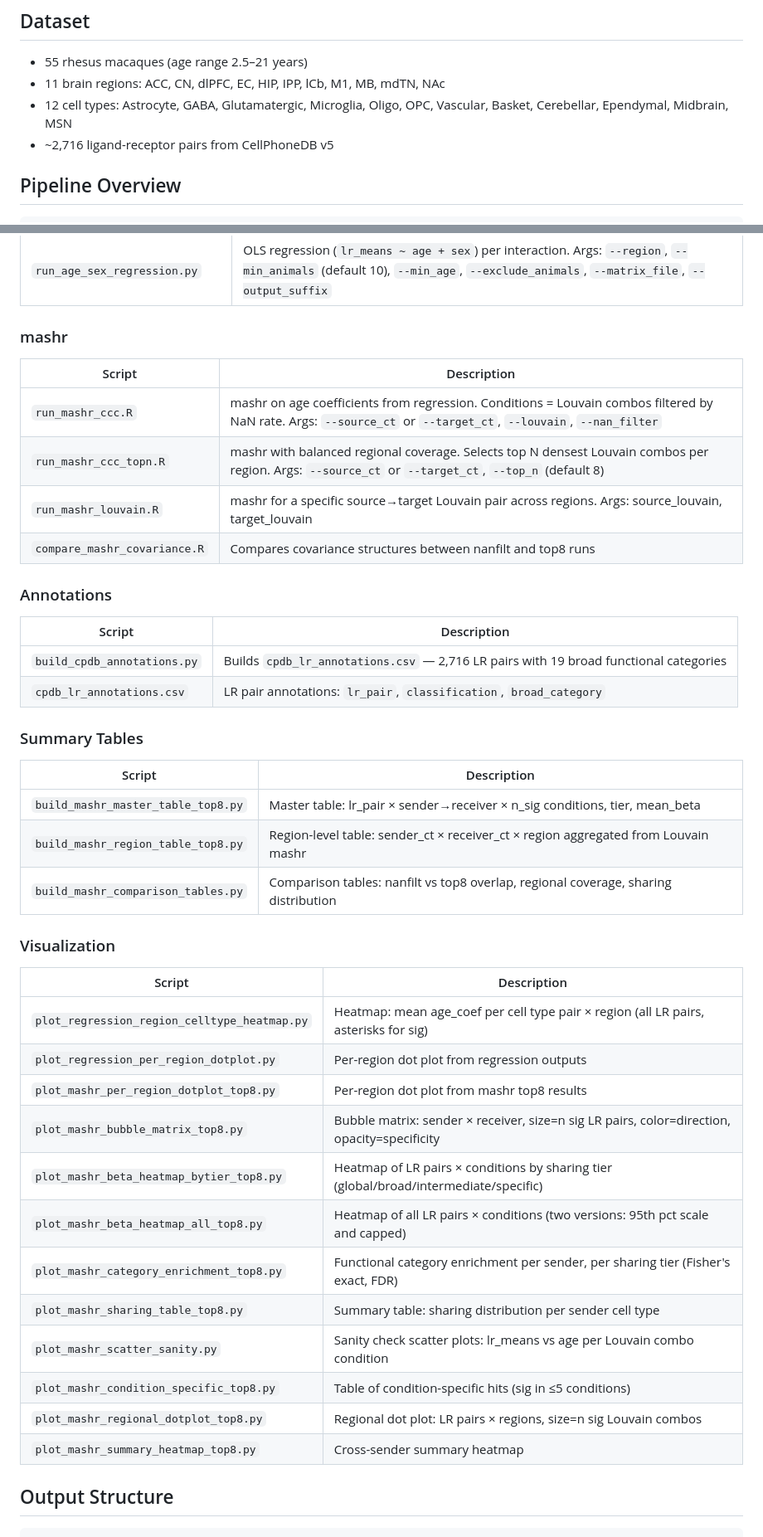
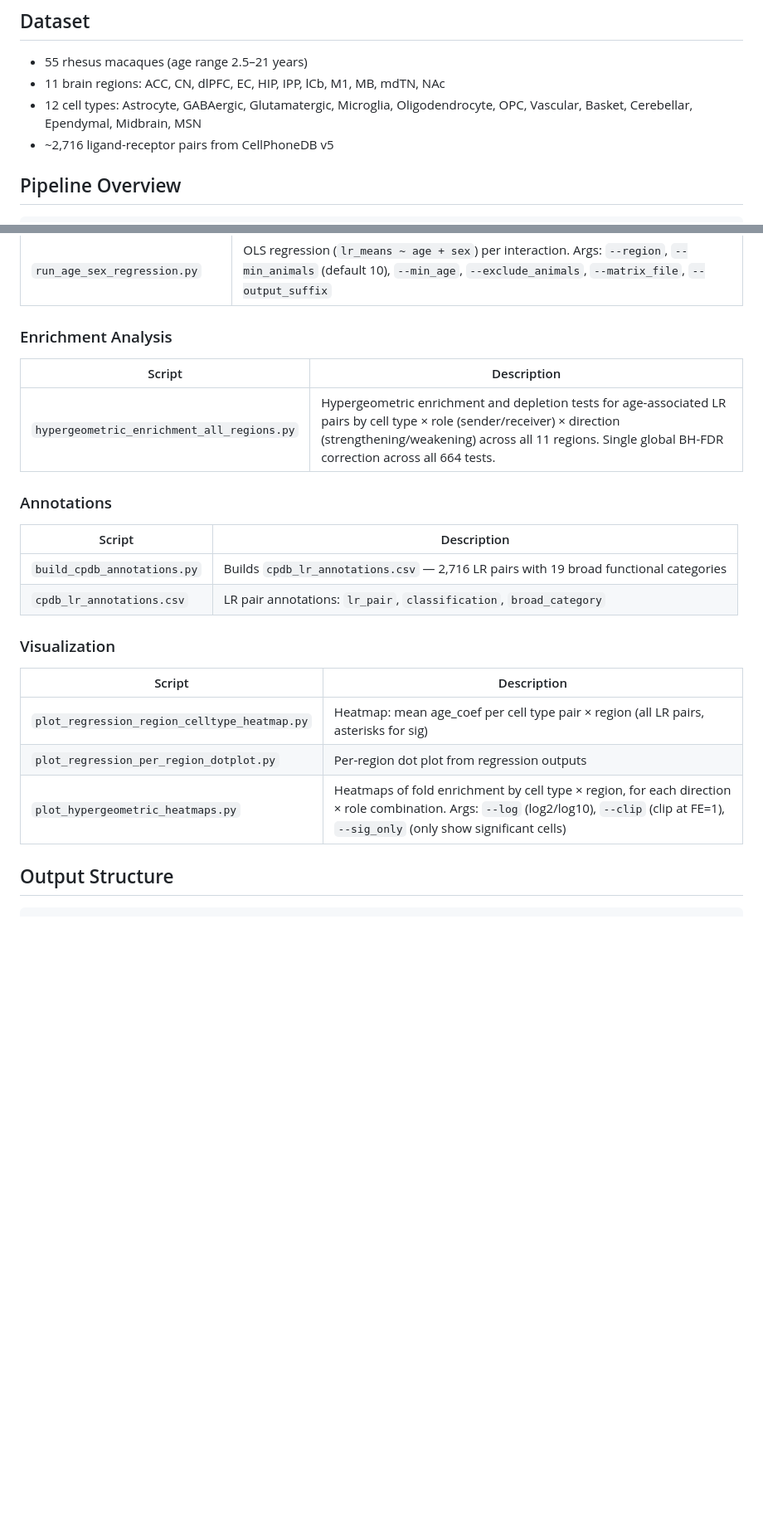
Before and after one commit to ellismith/cell-communication, a Markdown page: README.md, 2 parts joined by grey strips. Shown at 83% size. Rendered like a GitHub page; blank space fills up the shorter version.

````diff
--- a/README.md
+++ b/README.md
@@ -5,7 +5,7 @@ Age-related changes in ligand-receptor signaling across 11 brain regions in non-
 ## Dataset
 - 55 rhesus macaques (age range 2.5–21 years)
 - 11 brain regions: ACC, CN, dlPFC, EC, HIP, IPP, lCb, M1, MB, mdTN, NAc
-- 12 cell types: Astrocyte, GABA, Glutamatergic, Microglia, Oligo, OPC, Vascular, Basket, Cerebellar, Ependymal, Midbrain, MSN
+- 12 cell types: Astrocyte, GABAergic, Glutamatergic, Microglia, Oligodendrocyte, OPC, Vascular, Basket, Cerebellar, Ependymal, Midbrain, MSN
 - ~2,716 ligand-receptor pairs from CellPhoneDB v5
 
 ## Pipeline Overview
@@ -45,13 +43,10 @@ Step 5: Visualization & summary tables
 | `build_lr_matrix.py` | Builds lr_means matrix from per-animal CSV files. Args: `--region`, `--threshold`, `--min_age`, `--input_dir`, `--output_name` |
 | `run_age_sex_regression.py` | OLS regression (`lr_means ~ age + sex`) per interaction. Args: `--region`, `--min_animals` (default 10), `--min_age`, `--exclude_animals`, `--matrix_file`, `--output_suffix` |
 
-### mashr
+### Enrichment Analysis
 | Script | Description |
 |--------|-------------|
-| `run_mashr_ccc.R` | mashr on age coefficients from regression. Conditions = Louvain combos filtered by NaN rate. Args: `--source_ct` or `--target_ct`, `--louvain`, `--nan_filter` |
-| `run_mashr_ccc_topn.R` | mashr with balanced regional coverage. Selects top N densest Louvain combos per region. Args: `--source_ct` or `--target_ct`, `--top_n` (default 8) |
-| `run_mashr_louvain.R` | mashr for a specific source→target Louvain pair across regions. Args: source_louvain, target_louvain |
-| `compare_mashr_covariance.R` | Compares covariance structures between nanfilt and top8 runs |
+| `hypergeometric_enrichment_all_regions.py` | Hypergeometric enrichment and depletion tests for age-associated LR pairs by cell type × role (sender/receiver) × direction (strengthening/weakening) across all 11 regions. Single global BH-FDR correction across all 664 tests. |
 
 ### Annotations
 | Script | Description |
@@ -59,28 +54,12 @@ Step 5: Visualization & summary tables
 | `build_cpdb_annotations.py` | Builds `cpdb_lr_annotations.csv` — 2,716 LR pairs with 19 broad functional categories |
 | `cpdb_lr_annotations.csv` | LR pair annotations: `lr_pair`, `classification`, `broad_category` |
 
-### Summary Tables
-| Script | Description |
-|--------|-------------|
-| `build_mashr_master_table_top8.py` | Master table: lr_pair × sender→receiver × n_sig conditions, tier, mean_beta |
-| `build_mashr_region_table_top8.py` | Region-level table: sender_ct × receiver_ct × region aggregated from Louvain mashr |
-| `build_mashr_comparison_tables.py` | Comparison tables: nanfilt vs top8 overlap, regional coverage, sharing distribution |
-
 ### Visualization
 | Script | Description |
 |--------|-------------|
 | `plot_regression_region_celltype_heatmap.py` | Heatmap: mean age_coef per cell type pair × region (all LR pairs, asterisks for sig) |
 | `plot_regression_per_region_dotplot.py` | Per-region dot plot from regression outputs |
-| `plot_mashr_per_region_dotplot_top8.py` | Per-region dot plot from mashr top8 results |
-| `plot_mashr_bubble_matrix_top8.py` | Bubble matrix: sender × receiver, size=n sig LR pairs, color=direction, opacity=specificity |
-| `plot_mashr_beta_heatmap_bytier_top8.py` | Heatmap of LR pairs × conditions by sharing tier (global/broad/intermediate/specific) |
-| `plot_mashr_beta_heatmap_all_top8.py` | Heatmap of all LR pairs × conditions (two versions: 95th pct scale and capped) |
-| `plot_mashr_category_enrichment_top8.py` | Functional category enrichment per sender, per sharing tier (Fisher's exact, FDR) |
-| `plot_mashr_sharing_table_top8.py` | Summary table: sharing distribution per sender cell type |
-| `plot_mashr_scatter_sanity.py` | Sanity check scatter plots: lr_means vs age per Louvain combo condition |
-| `plot_mashr_condition_specific_top8.py` | Table of condition-specific hits (sig in ≤5 conditions) |
-| `plot_mashr_regional_dotplot_top8.py` | Regional dot plot: LR pairs × regions, size=n sig Louvain combos |
-| `plot_mashr_summary_heatmap_top8.py` | Cross-sender summary heatmap |
+| `plot_hypergeometric_heatmaps.py` | Heatmaps of fold enrichment by cell type × region, for each direction × role combination. Args: `--log` (log2/log10), `--clip` (clip at FE=1), `--sig_only` (only show significant cells) |
 
 ## Output Structure
 ```
````
Also changed, not shown: other parts of README.md (+25 -37 lines).
